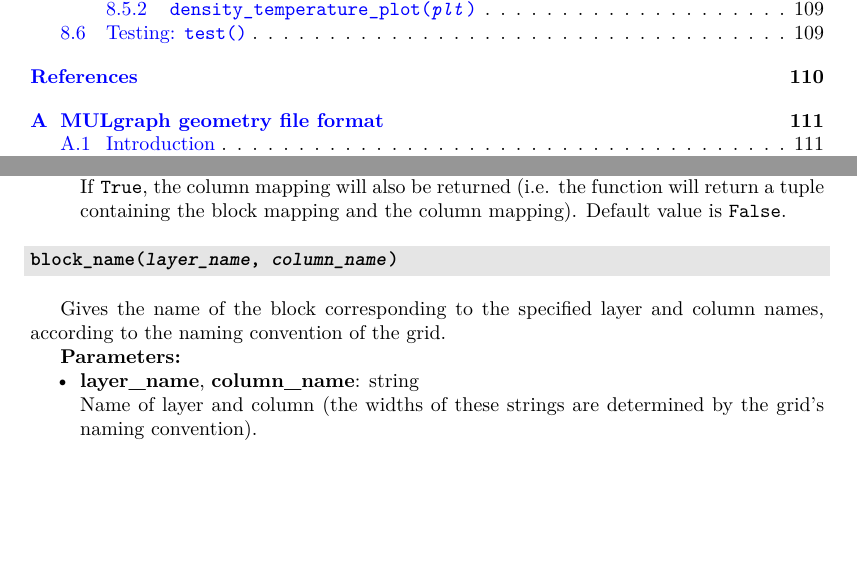
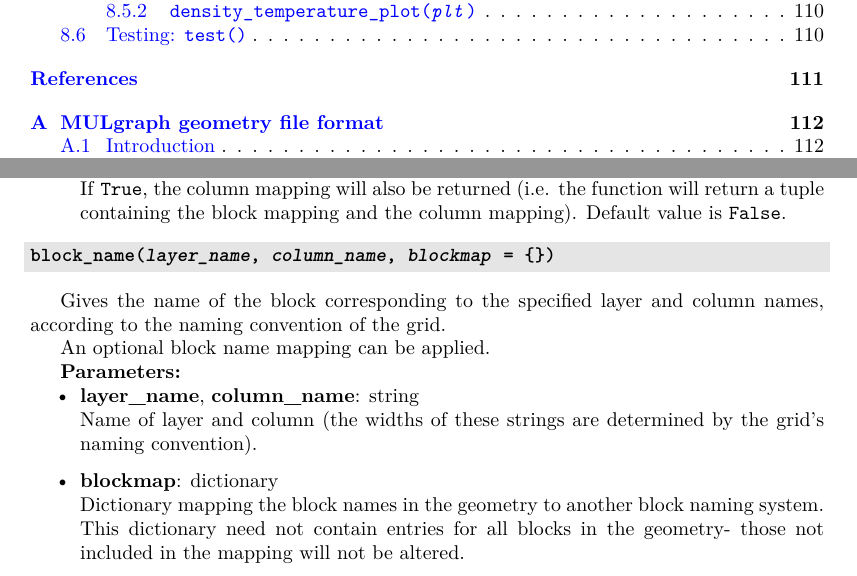
Before and after one commit to acroucher/PyTOUGH, a LaTeX thesis (doc/PyTOUGH-guide.tex, which reads doc/mulgrids.tex): two parts of pages 4 and 20 of 121 before the commit and two parts of pages 4 and 20 of 122 after it, joined at a grey line, cut so that both start at the same text, the shorter picture padded with empty space. Compiled offline with pdfLaTeX; a missing bibliography style is replaced by a similar one.

Commit message:
Added documentation for blockmap parameter in mulgrid block_name() method

```diff
--- a/doc/mulgrids.tex
+++ b/doc/mulgrids.tex
@@ -300,17 +300,21 @@ Returns a dictionary mapping each block name in the \texttt{mulgrid} object \tex
   If \texttt{True}, the column mapping will also be returned (i.e. the function will return a tuple containing the block mapping and the column mapping).  Default value is \texttt{False}.
 \end{itemize}
 
-\begin{snugshade}\subsubsection{\texttt{block\_name(\emph{layer\_name}, \emph{column\_name})}}\end{snugshade}
+\begin{snugshade}\subsubsection{\texttt{block\_name(\emph{layer\_name}, \emph{column\_name}, \emph{blockmap} = \{\})}}\end{snugshade}
 \label{sec:mulgrid:block_name}
 \index{MULgraph geometry!blocks!names}
 \index{MULgraph geometry!names!of blocks}
 
 Gives the name of the block corresponding to the specified layer and column names, according to the naming convention of the grid.
 
+An optional block name mapping can be applied.
+
 \textbf{Parameters:}
 \begin{itemize}
 \item \textbf{layer\_name}, \textbf{column\_name}: string\\
   Name of layer and column (the widths of these strings are determined by the grid's naming convention).
+\item \textbf{blockmap}: dictionary\\
+  Dictionary mapping the block names in the geometry to another block naming system. This dictionary need not contain entries for all blocks in the geometry- those not included in the mapping will not be altered.
 \end{itemize}
 
 \begin{snugshade}\subsubsection{\texttt{block\_name\_containing\_point(\emph{pos}, \emph{qtree}=None)}}\end{snugshade}
```
Also changed, not shown: doc/PyTOUGH-guide.pdf.
